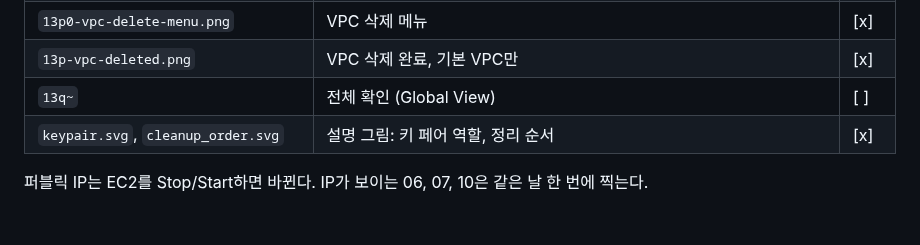
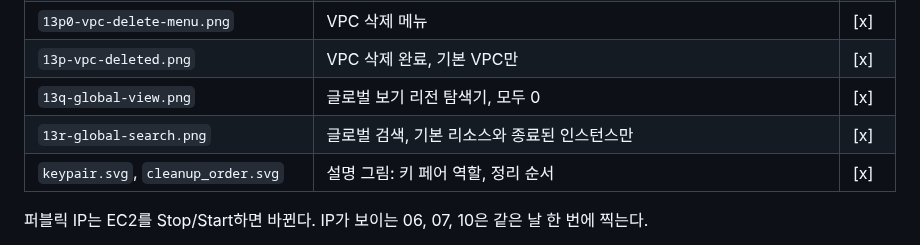
Before and after one commit to codewhite7777/codyssey_B3-1, a Markdown page: docs/images/README.md, the part around the change. Rendered like a GitHub page; blank space fills up the shorter version.

```diff
--- a/docs/images/README.md
+++ b/docs/images/README.md
@@ -60,7 +60,8 @@
 | `13o-igw-deleted.png` | IGW 삭제 후 목록 (받을 예정) | [ ] |
 | `13p0-vpc-delete-menu.png` | VPC 삭제 메뉴 | [x] |
 | `13p-vpc-deleted.png` | VPC 삭제 완료, 기본 VPC만 | [x] |
-| `13q~` | 전체 확인 (Global View) | [ ] |
+| `13q-global-view.png` | 글로벌 보기 리전 탐색기, 모두 0 | [x] |
+| `13r-global-search.png` | 글로벌 검색, 기본 리소스와 종료된 인스턴스만 | [x] |
 | `keypair.svg`, `cleanup_order.svg` | 설명 그림: 키 페어 역할, 정리 순서 | [x] |
 
 퍼블릭 IP는 EC2를 Stop/Start하면 바뀐다. IP가 보이는 06, 07, 10은 같은 날 한 번에 찍는다.
```
Also changed, not shown: docs/steps/11-cleanup.md (+11 -1 lines), docs/images/13q-global-view.png (added), docs/images/13r-global-search.png (added).
